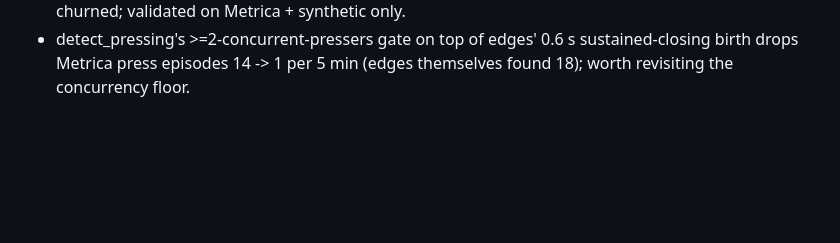
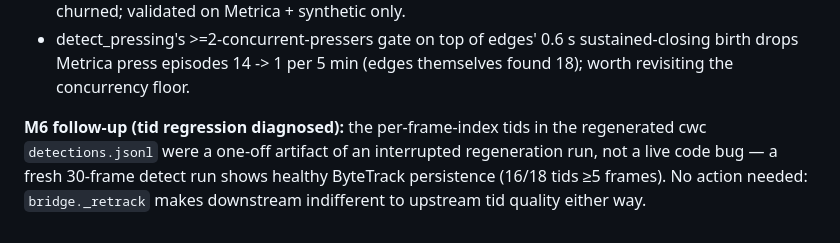
Before and after one commit to gendev1/bto, a Markdown page: docs/m3-report.md, the part around the change. Drawn GitHub-style; blank space fills up the shorter version.

Commit message:
docs: diagnose cwc tid regression as one-off artifact, code healthy

```diff
--- a/docs/m3-report.md
+++ b/docs/m3-report.md
@@ -347,3 +347,8 @@ back_pass/isolation, ~4 ms) every tick, relational Detections reused in between
 - detect_pressing's >=2-concurrent-pressers gate on top of edges' 0.6 s
   sustained-closing birth drops Metrica press episodes 14 -> 1 per 5 min
   (edges themselves found 18); worth revisiting the concurrency floor.
+
+**M6 follow-up (tid regression diagnosed):** the per-frame-index tids in the regenerated cwc
+`detections.jsonl` were a one-off artifact of an interrupted regeneration run, not a live code bug —
+a fresh 30-frame detect run shows healthy ByteTrack persistence (16/18 tids ≥5 frames). No action
+needed: `bridge._retrack` makes downstream indifferent to upstream tid quality either way.
```
